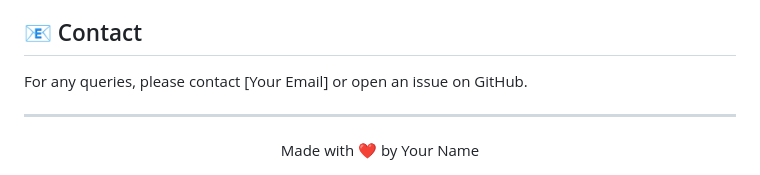
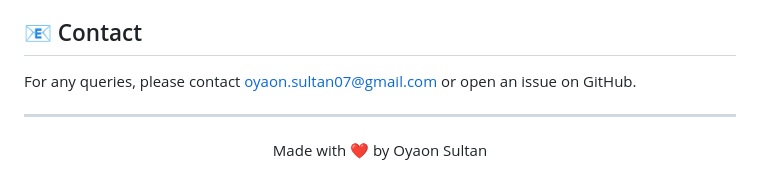
Before and after one commit to oyaon/GobiLibrary, a Markdown page: README.md, the part around the change. GitHub-like rendering.

Commit message:
Update README with contact information

```diff
--- a/README.md
+++ b/README.md
@@ -122,10 +122,10 @@ This project is licensed under the MIT License - see the [LICENSE](LICENSE) file
 
 ## 📧 Contact
 
-For any queries, please contact [Your Email] or open an issue on GitHub.
+For any queries, please contact [oyaon.sultan07@gmail.com](mailto:oyaon.sultan07@gmail.com) or open an issue on GitHub.
 
 ---
 
 <div align="center">
-  Made with ❤️ by Your Name
+  Made with ❤️ by Oyaon Sultan
 </div>
```
